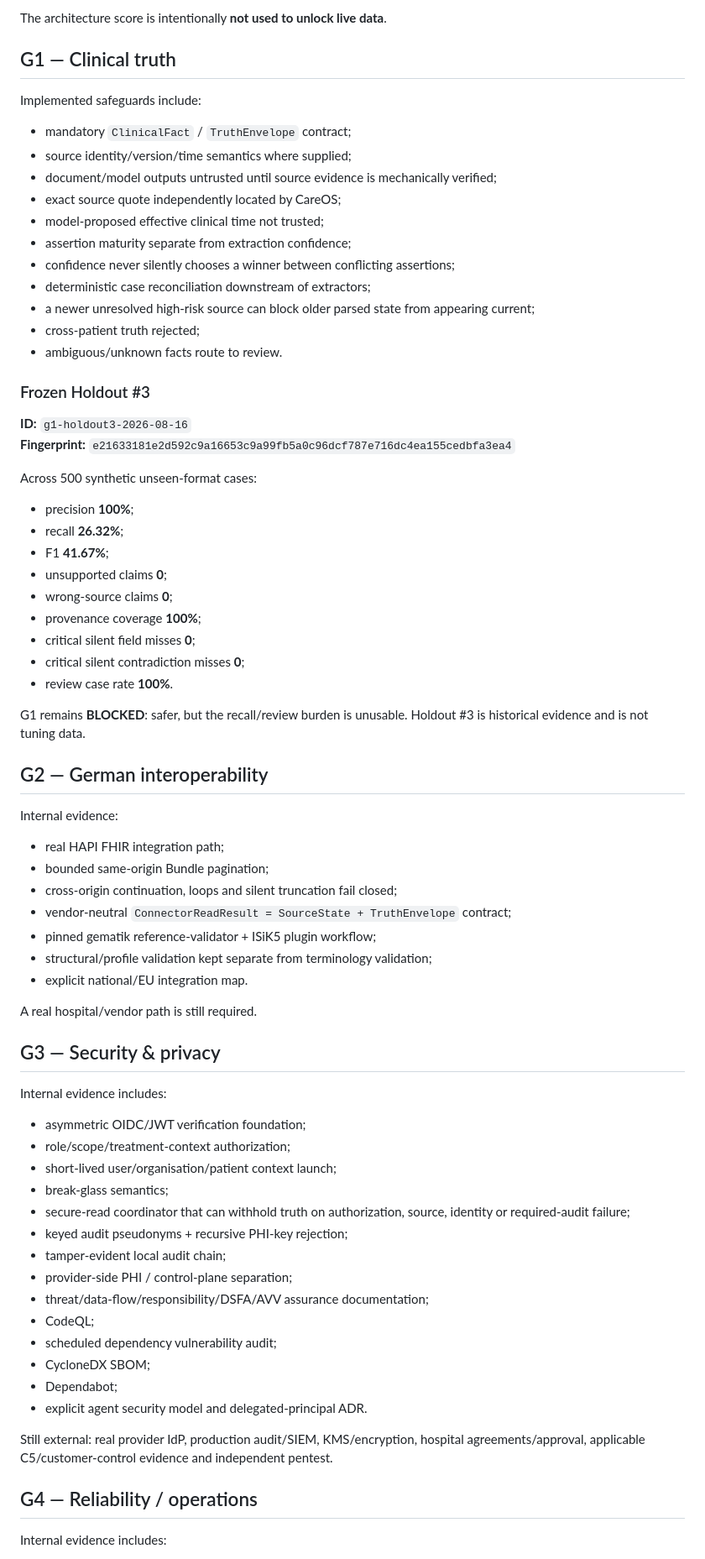
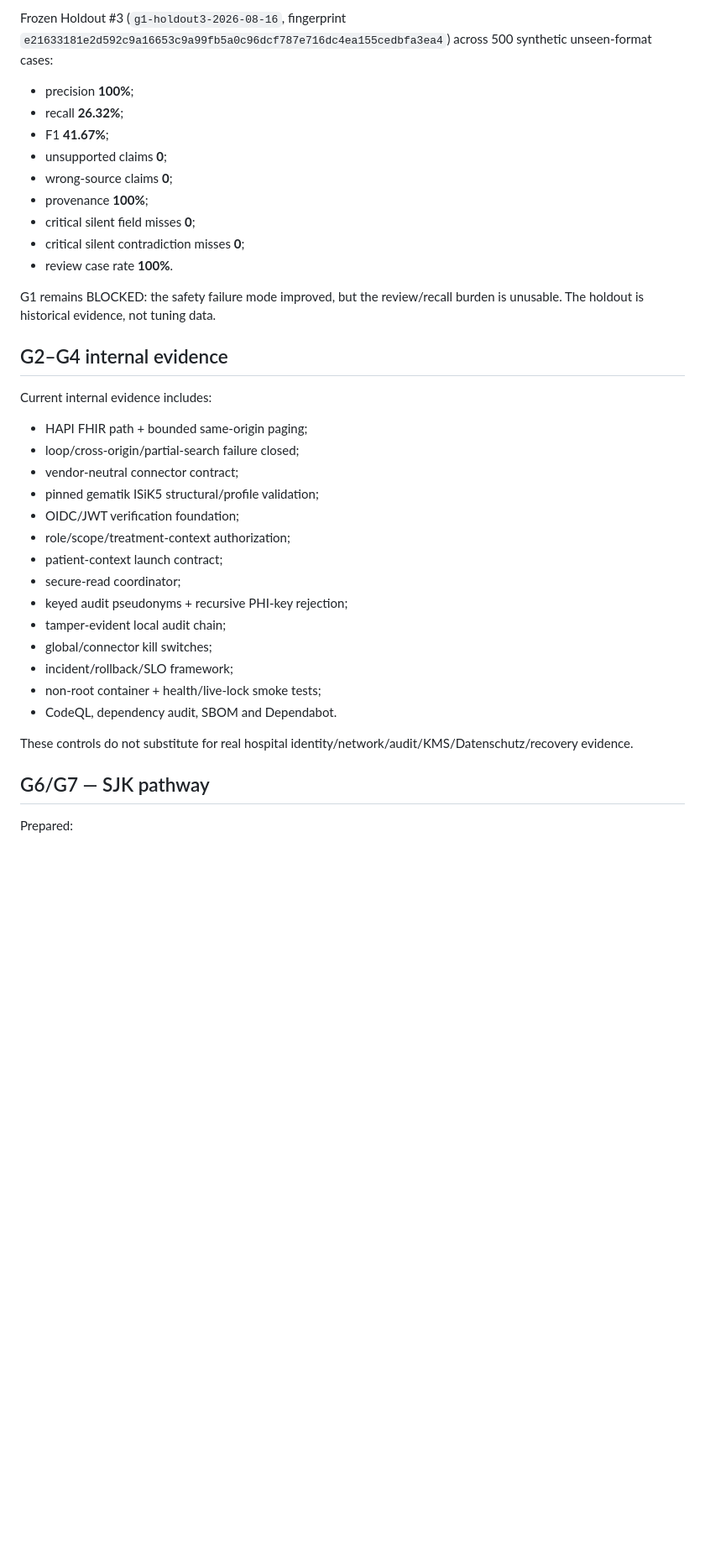
Before and after one commit to mikelninh/care-os, a Markdown page: docs/GATES.md, the part around one of its changes. Shown at 84% size. GitHub-like rendering; blank space fills up the shorter version.

```diff
--- a/docs/GATES.md
+++ b/docs/GATES.md
@@ -42,77 +30,40 @@ The proposal package includes:
 
-The architecture score is intentionally **not used to unlock live data**.
-
-## G1 — Clinical truth
-
-Implemented safeguards include:
-
-- mandatory `ClinicalFact` / `TruthEnvelope` contract;
-- source identity/version/time semantics where supplied;
-- document/model outputs untrusted until source evidence is mechanically verified;
-- exact source quote independently located by CareOS;
-- model-proposed effective clinical time not trusted;
-- assertion maturity separate from extraction confidence;
-- confidence never silently chooses a winner between conflicting assertions;
-- deterministic case reconciliation downstream of extractors;
-- a newer unresolved high-risk source can block older parsed state from appearing current;
-- cross-patient truth rejected;
-- ambiguous/unknown facts route to review.
-
-### Frozen Holdout #3
-
-**ID:** `g1-holdout3-2026-08-16`
-**Fingerprint:** `e21633181e2d592c9a16653c9a99fb5a0c96dcf787e716dc4ea155cedbfa3ea4`
-
-Across 500 synthetic unseen-format cases:
+Frozen Holdout #3 (`g1-holdout3-2026-08-16`, fingerprint `e21633181e2d592c9a16653c9a99fb5a0c96dcf787e716dc4ea155cedbfa3ea4`) across 500 synthetic unseen-format cases:
 
 - precision **100%**;
 - recall **26.32%**;
 - F1 **41.67%**;
 - unsupported claims **0**;
 - wrong-source claims **0**;
-- provenance coverage **100%**;
+- provenance **100%**;
 - critical silent field misses **0**;
 - critical silent contradiction misses **0**;
 - review case rate **100%**.
 
-G1 remains **BLOCKED**: safer, but the recall/review burden is unusable. Holdout #3 is historical evidence and is not tuning data.
+G1 remains BLOCKED: the safety failure mode improved, but the review/recall burden is unusable. The holdout is historical evidence, not tuning data.
 
-## G2 — German interoperability
+## G2–G4 internal evidence
 
-Internal evidence:
+Current internal evidence includes:
 
-- real HAPI FHIR integration path;
-- bounded same-origin Bundle pagination;
-- cross-origin continuation, loops and silent truncation fail closed;
-- vendor-neutral `ConnectorReadResult = SourceState + TruthEnvelope` contract;
-- pinned gematik reference-validator + ISiK5 plugin workflow;
-- structural/profile validation kept separate from terminology validation;
-- explicit national/EU integration map.
-
-A real hospital/vendor path is still required.
-
-## G3 — Security & privacy
-
-Internal evidence includes:
-
-- asymmetric OIDC/JWT verification foundation;
+- HAPI FHIR path + bounded same-origin paging;
+- loop/cross-origin/partial-search failure closed;
+- vendor-neutral connector contract;
+- pinned gematik ISiK5 structural/profile validation;
+- OIDC/JWT verification foundation;
 - role/scope/treatment-context authorization;
-- short-lived user/organisation/patient context launch;
-- break-glass semantics;
-- secure-read coordinator that can withhold truth on authorization, source, identity or required-audit failure;
+- patient-context launch contract;
+- secure-read coordinator;
 - keyed audit pseudonyms + recursive PHI-key rejection;
 - tamper-evident local audit chain;
-- provider-side PHI / control-plane separation;
-- threat/data-flow/responsibility/DSFA/AVV assurance documentation;
-- CodeQL;
-- scheduled dependency vulnerability audit;
-- CycloneDX SBOM;
-- Dependabot;
-- explicit agent security model and delegated-principal ADR.
+- global/connector kill switches;
+- incident/rollback/SLO framework;
+- non-root container + health/live-lock smoke tests;
+- CodeQL, dependency audit, SBOM and Dependabot.
 
-Still external: real provider IdP, production audit/SIEM, KMS/encryption, hospital agreements/approval, applicable C5/customer-control evidence and independent pentest.
+These controls do not substitute for real hospital identity/network/audit/KMS/Datenschutz/recovery evidence.
 
-## G4 — Reliability / operations
+## G6/G7 — SJK pathway
 
-Internal evidence includes:
+Prepared:
 
```
Also changed, not shown: other parts of docs/GATES.md (+90 -90 lines).
